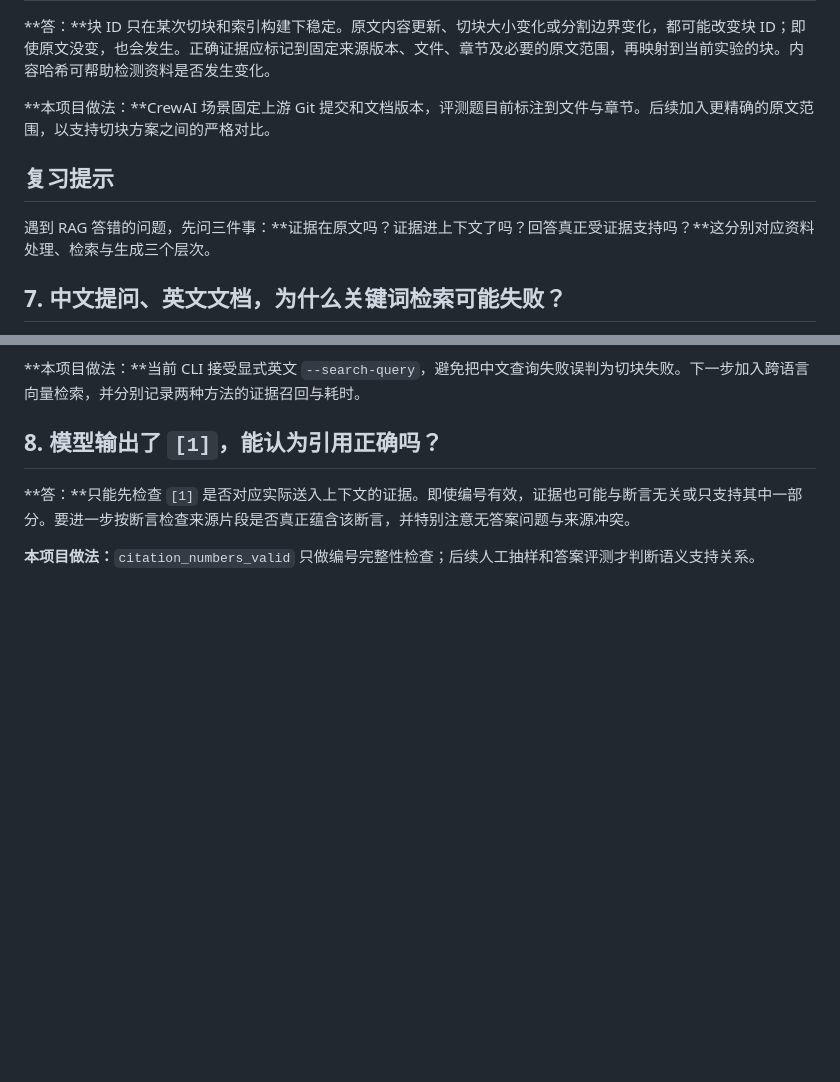
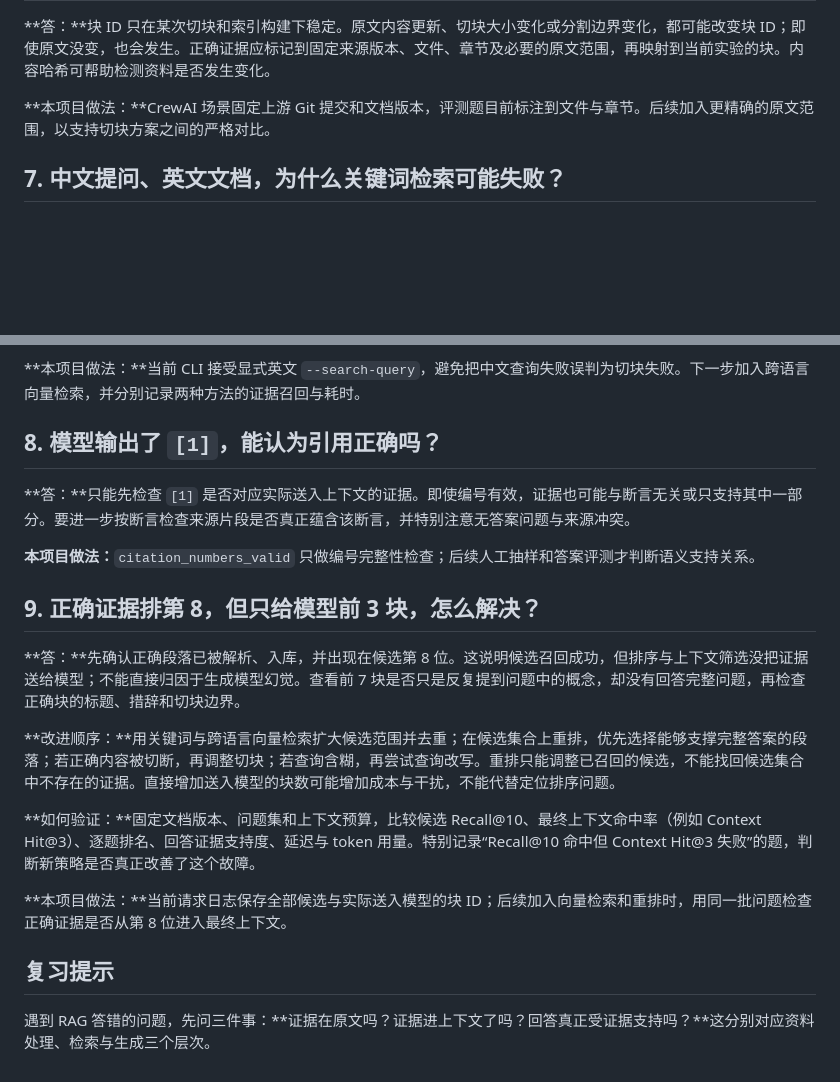
Before and after one commit to mingyuzi123/RAG, a Markdown page: docs/RAG_面试问答.md, 2 parts joined by grey strips. Rendered like a GitHub page; blank space fills up the shorter version.

Commit message:
docs: explain retrieval ranking failure in interview notes

```diff
--- a/docs/RAG_面试问答.md
+++ b/docs/RAG_面试问答.md
@@ -38,10 +38,6 @@
 
 **本项目做法：**CrewAI 场景固定上游 Git 提交和文档版本，评测题目前标注到文件与章节。后续加入更精确的原文范围，以支持切块方案之间的严格对比。
 
-## 复习提示
-
-遇到 RAG 答错的问题，先问三件事：**证据在原文吗？证据进上下文了吗？回答真正受证据支持吗？**这分别对应资料处理、检索与生成三个层次。
-
 ## 7. 中文提问、英文文档，为什么关键词检索可能失败？
 
 **答：**BM25 主要依据查询词与文档词的重合度。中文的“层级流程”与英文的 “hierarchical process” 表达同一概念，却没有可匹配的词。可用人工或模型翻译查询作为关键词基线，也可用支持跨语言的向量模型；两者都需在同一题集上测试，不能假设向量一定更好。
@@ -53,3 +49,17 @@
 **答：**只能先检查 `[1]` 是否对应实际送入上下文的证据。即使编号有效，证据也可能与断言无关或只支持其中一部分。要进一步按断言检查来源片段是否真正蕴含该断言，并特别注意无答案问题与来源冲突。
 
 **本项目做法：**`citation_numbers_valid` 只做编号完整性检查；后续人工抽样和答案评测才判断语义支持关系。
+
+## 9. 正确证据排第 8，但只给模型前 3 块，怎么解决？
+
+**答：**先确认正确段落已被解析、入库，并出现在候选第 8 位。这说明候选召回成功，但排序与上下文筛选没把证据送给模型；不能直接归因于生成模型幻觉。查看前 7 块是否只是反复提到问题中的概念，却没有回答完整问题，再检查正确块的标题、措辞和切块边界。
+
+**改进顺序：**用关键词与跨语言向量检索扩大候选范围并去重；在候选集合上重排，优先选择能够支撑完整答案的段落；若正确内容被切断，再调整切块；若查询含糊，再尝试查询改写。重排只能调整已召回的候选，不能找回候选集合中不存在的证据。直接增加送入模型的块数可能增加成本与干扰，不能代替定位排序问题。
+
+**如何验证：**固定文档版本、问题集和上下文预算，比较候选 Recall@10、最终上下文命中率（例如 Context Hit@3）、逐题排名、回答证据支持度、延迟与 token 用量。特别记录“Recall@10 命中但 Context Hit@3 失败”的题，判断新策略是否真正改善了这个故障。
+
+**本项目做法：**当前请求日志保存全部候选与实际送入模型的块 ID；后续加入向量检索和重排时，用同一批问题检查正确证据是否从第 8 位进入最终上下文。
+
+## 复习提示
+
+遇到 RAG 答错的问题，先问三件事：**证据在原文吗？证据进上下文了吗？回答真正受证据支持吗？**这分别对应资料处理、检索与生成三个层次。
```
